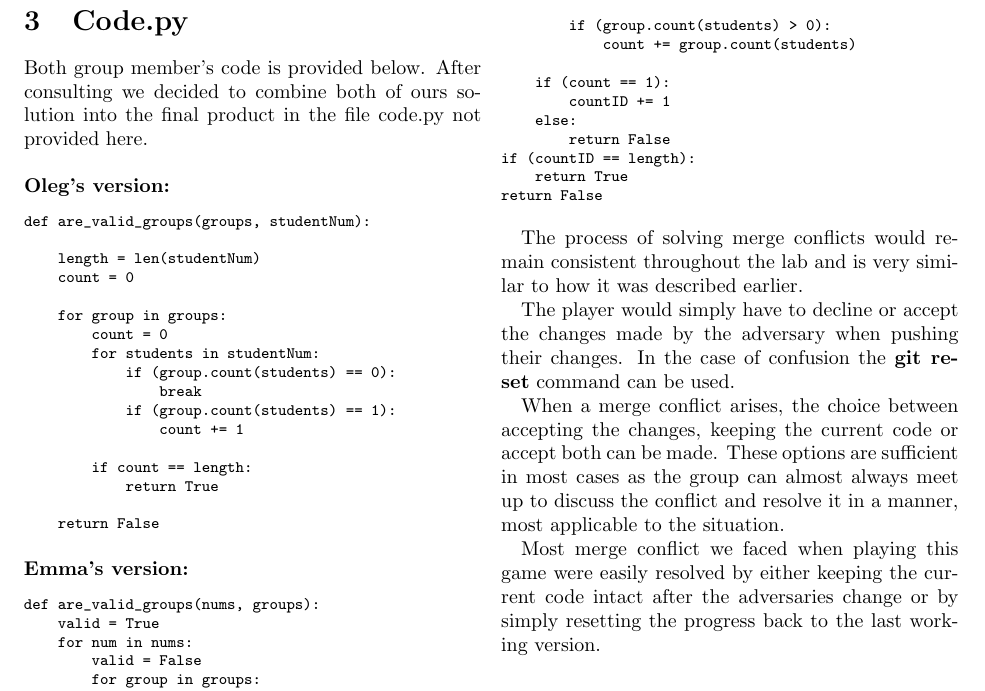
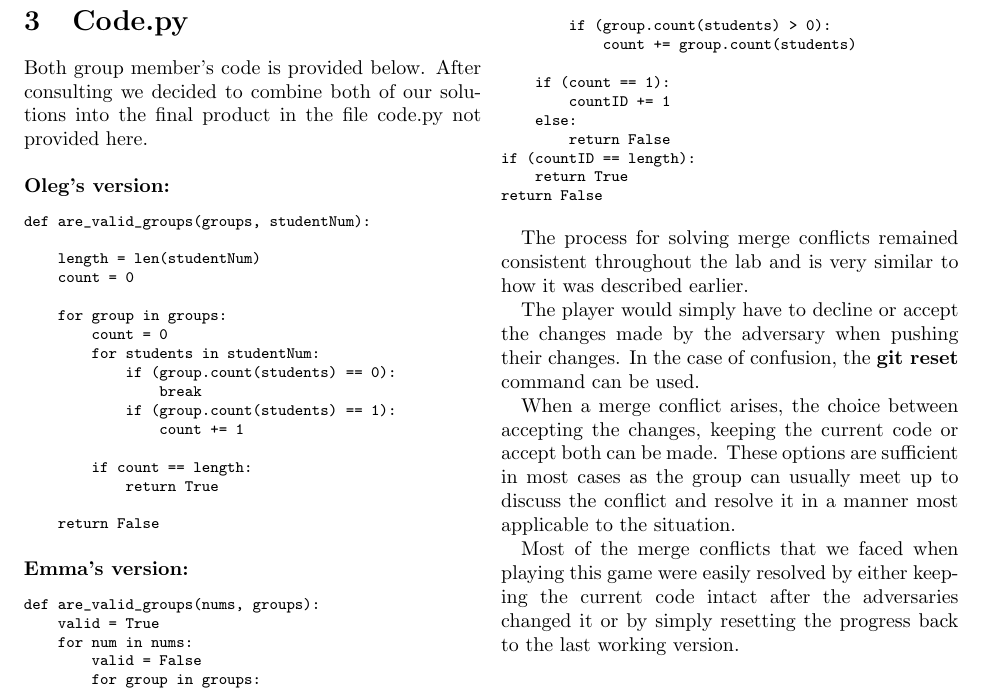
Before and after one commit to OlegGlo/2XC3, a LaTeX document (report/report.tex): part of page 2 of 2, cut so that both start at the same text. Compiled offline with pdfLaTeX.

Commit message:
spelling corrections

```diff
--- a/report/report.tex
+++ b/report/report.tex
@@ -45,7 +45,7 @@ Finally, we used revert to undo some changes made to another file. Revert create
 
 \section{Code.py}
 
-Both group member's code is provided below. After consulting we decided to combine both of ours solution into the final product in the file code.py not provided here.
+Both group member's code is provided below. After consulting we decided to combine both of our solutions into the final product in the file code.py not provided here.
 
 \paragraph{Oleg's version:}
 
@@ -116,12 +116,12 @@ return False
 \end{verbatim}
 \normalsize
 
-The process of solving merge conflicts would remain consistent throughout the lab and is very similar to how it was described earlier.
+The process for solving merge conflicts remained consistent throughout the lab and is very similar to how it was described earlier.
 
-The player would simply have to decline or accept the changes made by the adversary when pushing their changes. In the case of confusion the \textbf{git reset} command can be used.
+The player would simply have to decline or accept the changes made by the adversary when pushing their changes. In the case of confusion, the \textbf{git reset} command can be used.
 
-When a merge conflict arises, the choice between accepting the changes, keeping the current code or accept both can be made. These options are sufficient in most cases as the group can almost always meet up to discuss the conflict and resolve it in a manner, most applicable to the situation.
+When a merge conflict arises, the choice between accepting the changes, keeping the current code or accept both can be made. These options are sufficient in most cases as the group can usually meet up to discuss the conflict and resolve it in a manner most applicable to the situation.
 
-Most merge conflict we faced when playing this game were easily resolved by either keeping the current code intact after the adversaries change or by simply resetting the progress back to the last working version.
+Most of the merge conflicts that we faced when playing this game were easily resolved by either keeping the current code intact after the adversaries changed it or by simply resetting the progress back to the last working version.
 
 \end{document}
```
Also changed, not shown: report/report.tex (6 more changed lines).
